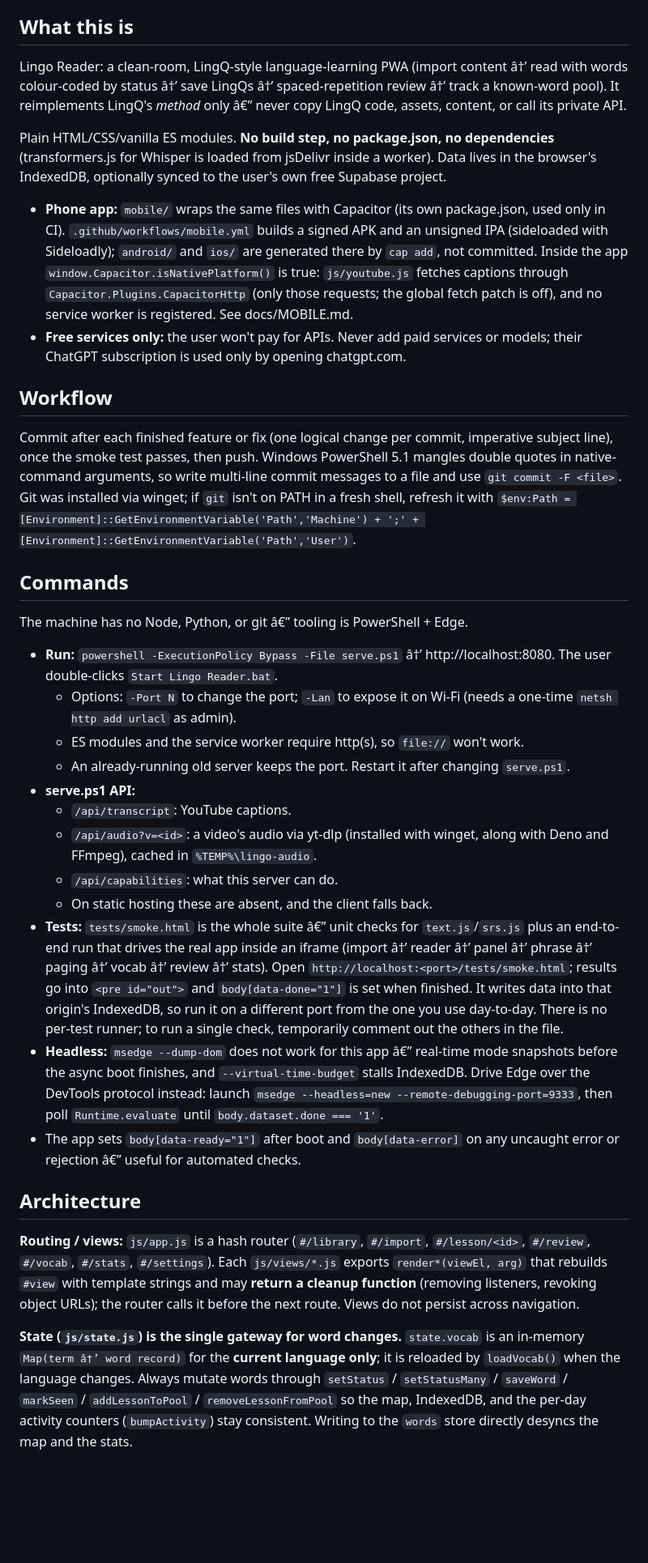
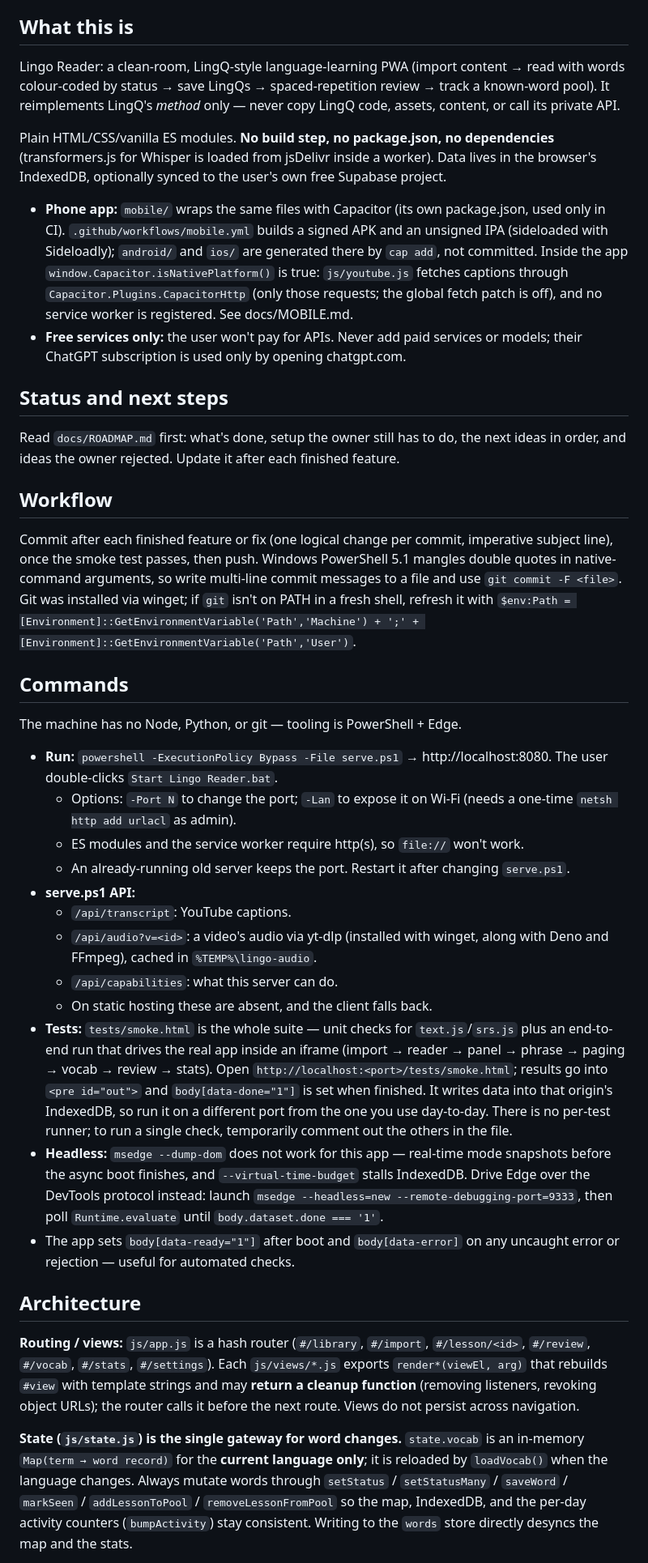
Before and after one commit to yassinbelhadj365-hue/Ling_reversed, a Markdown page: CLAUDE.md, the part around one of its changes. Shown at 81% size. Drawn GitHub-style; blank space fills up the shorter version.

```diff
--- a/CLAUDE.md
+++ b/CLAUDE.md
@@ -4,11 +4,15 @@ This file provides guidance to Claude Code (claude.ai/code) when working with co
 
 ## What this is
 
-Lingo Reader: a clean-room, LingQ-style language-learning PWA (import content â†’ read with words colour-coded by status â†’ save LingQs â†’ spaced-repetition review â†’ track a known-word pool). It reimplements LingQ's *method* only â€” never copy LingQ code, assets, content, or call its private API.
+Lingo Reader: a clean-room, LingQ-style language-learning PWA (import content → read with words colour-coded by status → save LingQs → spaced-repetition review → track a known-word pool). It reimplements LingQ's *method* only — never copy LingQ code, assets, content, or call its private API.
 
 Plain HTML/CSS/vanilla ES modules. **No build step, no package.json, no dependencies** (transformers.js for Whisper is loaded from jsDelivr inside a worker). Data lives in the browser's IndexedDB, optionally synced to the user's own free Supabase project.
 - **Phone app:** `mobile/` wraps the same files with Capacitor (its own package.json, used only in CI). `.github/workflows/mobile.yml` builds a signed APK and an unsigned IPA (sideloaded with Sideloadly); `android/` and `ios/` are generated there by `cap add`, not committed. Inside the app `window.Capacitor.isNativePlatform()` is true: `js/youtube.js` fetches captions through `Capacitor.Plugins.CapacitorHttp` (only those requests; the global fetch patch is off), and no service worker is registered. See docs/MOBILE.md.
 - **Free services only:** the user won't pay for APIs. Never add paid services or models; their ChatGPT subscription is used only by opening chatgpt.com.
+
+## Status and next steps
+
+Read `docs/ROADMAP.md` first: what's done, setup the owner still has to do, the next ideas in order, and ideas the owner rejected. Update it after each finished feature.
 
 ## Workflow
 
@@ -16,9 +20,9 @@ Commit after each finished feature or fix (one logical change per commit, impera
 
 ## Commands
 
-The machine has no Node, Python, or git â€” tooling is PowerShell + Edge.
+The machine has no Node, Python, or git — tooling is PowerShell + Edge.
 
-- **Run:** `powershell -ExecutionPolicy Bypass -File serve.ps1` â†’ http://localhost:8080. The user double-clicks `Start Lingo Reader.bat`.
+- **Run:** `powershell -ExecutionPolicy Bypass -File serve.ps1` → http://localhost:8080. The user double-clicks `Start Lingo Reader.bat`.
   - Options: `-Port N` to change the port; `-Lan` to expose it on Wi-Fi (needs a one-time `netsh http add urlacl` as admin).
   - ES modules and the service worker require http(s), so `file://` won't work.
   - An already-running old server keeps the port. Restart it after changing `serve.ps1`.
@@ -27,13 +31,13 @@ The machine has no Node, Python, or git â€” tooling is PowerShell + Edge.
   - `/api/audio?v=<id>`: a video's audio via yt-dlp (installed with winget, along with Deno and FFmpeg), cached in `%TEMP%\lingo-audio`.
   - `/api/capabilities`: what this server can do.
   - On static hosting these are absent, and the client falls back.
-- **Tests:** `tests/smoke.html` is the whole suite â€” unit checks for `text.js`/`srs.js` plus an end-to-end run that drives the real app inside an iframe (import â†’ reader â†’ panel â†’ phrase â†’ paging â†’ vocab â†’ review â†’ stats). Open `http://localhost:<port>/tests/smoke.html`; results go into `<pre id="out">` and `body[data-done="1"]` is set when finished. It writes data into that origin's IndexedDB, so run it on a different port from the one you use day-to-day. There is no per-test runner; to run a single check, temporarily comment out the others in the file.
-- **Headless:** `msedge --dump-dom` does not work for this app â€” real-time mode snapshots before the async boot finishes, and `--virtual-time-budget` stalls IndexedDB. Drive Edge over the DevTools protocol instead: launch `msedge --headless=new --remote-debugging-port=9333`, then poll `Runtime.evaluate` until `body.dataset.done === '1'`.
-- The app sets `body[data-ready="1"]` after boot and `body[data-error]` on any uncaught error or rejection â€” useful for automated checks.
+- **Tests:** `tests/smoke.html` is the whole suite — unit checks for `text.js`/`srs.js` plus an end-to-end run that drives the real app inside an iframe (import → reader → panel → phrase → paging → vocab → review → stats). Open `http://localhost:<port>/tests/smoke.html`; results go into `<pre id="out">` and `body[data-done="1"]` is set when finished. It writes data into that origin's IndexedDB, so run it on a different port from the one you use day-to-day. There is no per-test runner; to run a single check, temporarily comment out the others in the file.
+- **Headless:** `msedge --dump-dom` does not work for this app — real-time mode snapshots before the async boot finishes, and `--virtual-time-budget` stalls IndexedDB. Drive Edge over the DevTools protocol instead: launch `msedge --headless=new --remote-debugging-port=9333`, then poll `Runtime.evaluate` until `body.dataset.done === '1'`.
+- The app sets `body[data-ready="1"]` after boot and `body[data-error]` on any uncaught error or rejection — useful for automated checks.
 
 ## Architecture
 
 **Routing / views:** `js/app.js` is a hash router (`#/library`, `#/import`, `#/lesson/<id>`, `#/review`, `#/vocab`, `#/stats`, `#/settings`). Each `js/views/*.js` exports `render*(viewEl, arg)` that rebuilds `#view` with template strings and may **return a cleanup function** (removing listeners, revoking object URLs); the router calls it before the next route. Views do not persist across navigation.
 
-**State (`js/state.js`) is the single gateway for word changes.** `state.vocab` is an in-memory `Map(term â†’ word record)` for the **current language only**; it is reloaded by `loadVocab()` when the language changes. Always mutate words through `setStatus` / `setStatusMany` / `saveWord` / `markSeen` / `addLessonToPool` / `removeLessonFromPool` so the map, IndexedDB, and the per-day activity counters (`bumpActivity`) stay consistent. Writing to the `words` store directly desyncs the map and the stats.
+**State (`js/state.js`) is the single gateway for word changes.** `state.vocab` is an in-memory `Map(term → word record)` for the **current language only**; it is reloaded by `loadVocab()` when the language changes. Always mutate words through `setStatus` / `setStatusMany` / `saveWord` / `markSeen` / `addLessonToPool` / `removeLessonFromPool` so the map, IndexedDB, and the per-day activity counters (`bumpActivity`) stay consistent. Writing to the `words` store directly desyncs the map and the stats.
 
```
Also changed, not shown: other parts of CLAUDE.md (+10 -10 lines), docs/ROADMAP.md (added, +72 -0 lines).
